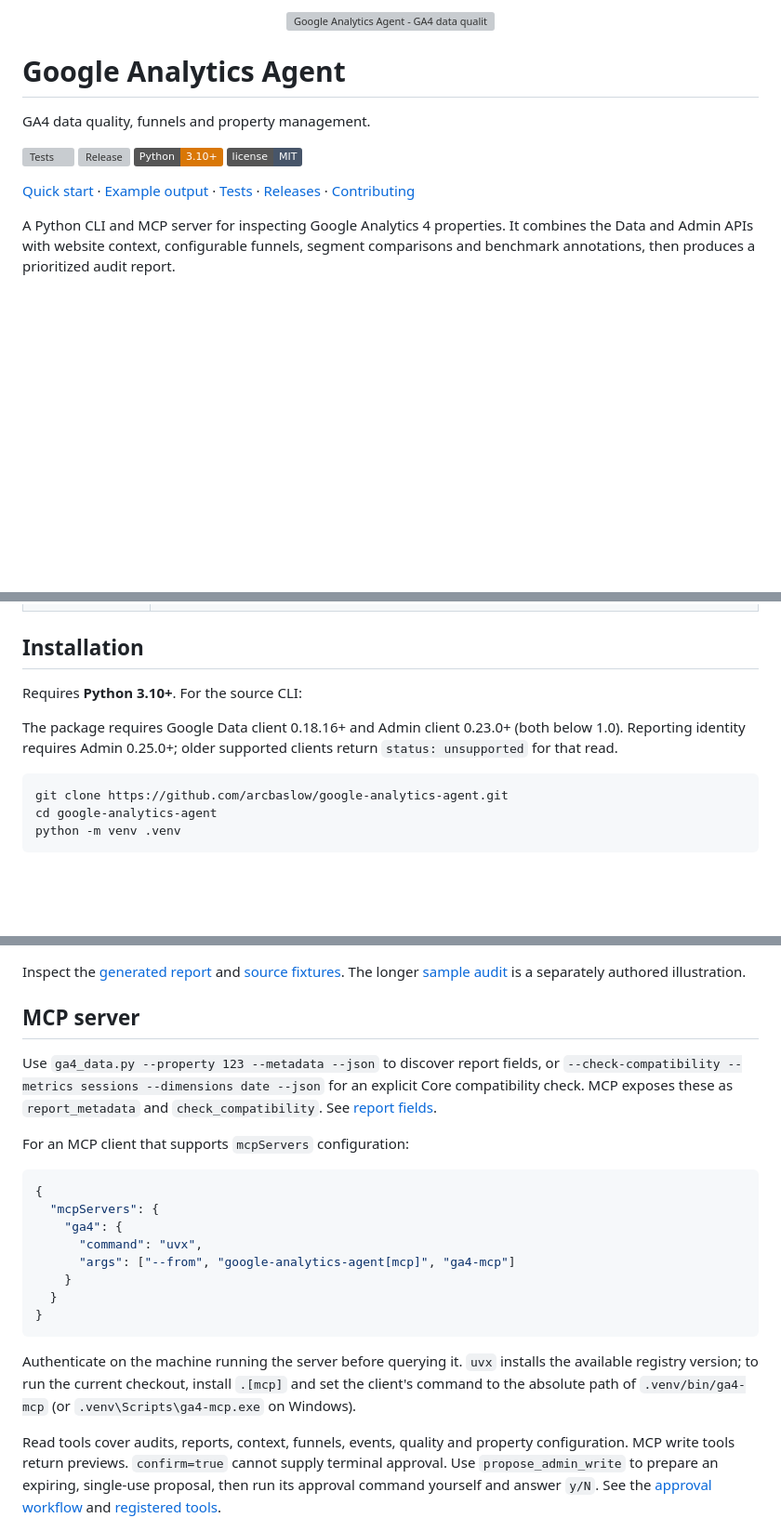
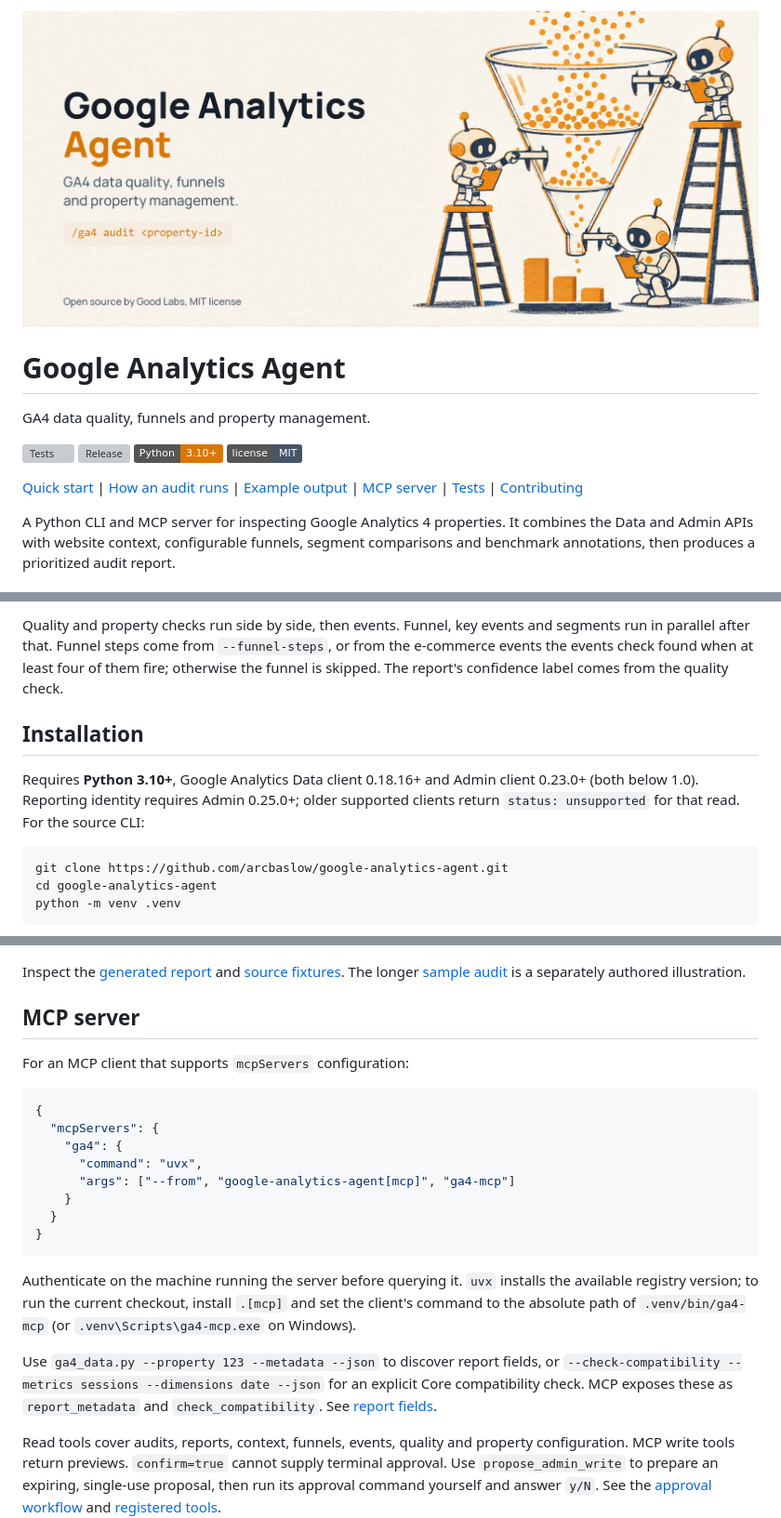
Before and after one commit to arcbaslow/google-analytics-agent, a Markdown page: README.md, 3 parts joined by grey strips. Shown at 93% size. Drawn GitHub-style; pictures changed too: assets/hero.jpg (added); badges without logos; blank space fills up the shorter version; grey boxes are pictures that could not be loaded.

Commit message:
Illustrate the README hero and diagram how an audit runs

````diff
--- a/README.md
+++ b/README.md
@@ -1,5 +1,5 @@
 <p align="center">
-  <img src="assets/banner.svg" alt="Google Analytics Agent - GA4 data quality, funnels and property management." width="100%">
+  <img src="assets/hero.jpg" alt="Google Analytics Agent: small robots on ladders measure each tier of a glass funnel with calipers while particles flow down into a short bar chart." width="100%">
 </p>
 
 # Google Analytics Agent
@@ -11,7 +11,7 @@ GA4 data quality, funnels and property management.
 [![Python 3.10+](https://img.shields.io/badge/Python-3.10%2B-d97706?logo=python&logoColor=white)](#installation)
 [![MIT license](https://img.shields.io/badge/license-MIT-475569)](LICENSE)
 
-[Quick start](#quick-start) · [Example output](#example-output) · [Tests](#tests) · [Releases](#releases) · [Contributing](CONTRIBUTING.md)
+[Quick start](#quick-start) | [How an audit runs](#how-an-audit-runs) | [Example output](#example-output) | [MCP server](#mcp-server) | [Tests](#tests) | [Contributing](CONTRIBUTING.md)
 
 A Python CLI and MCP server for inspecting Google Analytics 4 properties. It combines the Data and Admin APIs with website context, configurable funnels, segment comparisons and benchmark annotations, then produces a prioritized audit report.
 
@@ -31,10 +50,8 @@ A Python CLI and MCP server for inspecting Google Analytics 4 properties. It com
+Quality and property checks run side by side, then events. Funnel, key events and segments run in parallel after that. Funnel steps come from `--funnel-steps`, or from the e-commerce events the events check found when at least four of them fire; otherwise the funnel is skipped. The report's confidence label comes from the quality check.
+
 ## Installation
 
-Requires **Python 3.10+**. For the source CLI:
-
-The package requires Google Data client 0.18.16+ and Admin client 0.23.0+
-(both below 1.0). Reporting identity requires Admin 0.25.0+; older supported
-clients return `status: unsupported` for that read.
+Requires **Python 3.10+**, Google Analytics Data client 0.18.16+ and Admin client 0.23.0+ (both below 1.0). Reporting identity requires Admin 0.25.0+; older supported clients return `status: unsupported` for that read. For the source CLI:
 
 ```bash
 git clone https://github.com/arcbaslow/google-analytics-agent.git
@@ -85,11 +102,6 @@ Inspect the [generated report](examples/demo/report.md) and [source fixtures](ex
 
 ## MCP server
 
-Use `ga4_data.py --property 123 --metadata --json` to discover report fields,
-or `--check-compatibility --metrics sessions --dimensions date --json` for
-an explicit Core compatibility check. MCP exposes these as `report_metadata`
-and `check_compatibility`. See [report fields](docs/REPORT_FIELDS.md).
-
 For an MCP client that supports `mcpServers` configuration:
 
 ```json
@@ -104,6 +116,8 @@ For an MCP client that supports `mcpServers` configuration:
 ```
 
 Authenticate on the machine running the server before querying it. `uvx` installs the available registry version; to run the current checkout, install `.[mcp]` and set the client's command to the absolute path of `.venv/bin/ga4-mcp` (or `.venv\Scripts\ga4-mcp.exe` on Windows).
+
+Use `ga4_data.py --property 123 --metadata --json` to discover report fields, or `--check-compatibility --metrics sessions --dimensions date --json` for an explicit Core compatibility check. MCP exposes these as `report_metadata` and `check_compatibility`. See [report fields](docs/REPORT_FIELDS.md).
 
 Read tools cover audits, reports, context, funnels, events, quality and property configuration. MCP write tools return previews. `confirm=true` cannot supply terminal approval. Use `propose_admin_write` to prepare an expiring, single-use proposal, then run its approval command yourself and answer `y/N`. See the [approval workflow](docs/APPROVALS.md) and [registered tools](scripts/ga4_mcp.py).
 
````
Also changed, not shown: other parts of README.md (+21 -7 lines), assets/README.md (+4 -4 lines), 1 other file.
